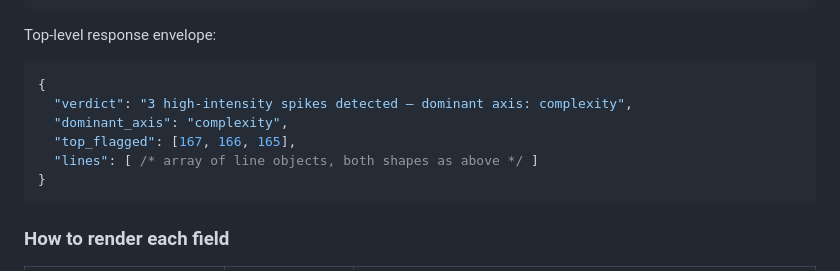
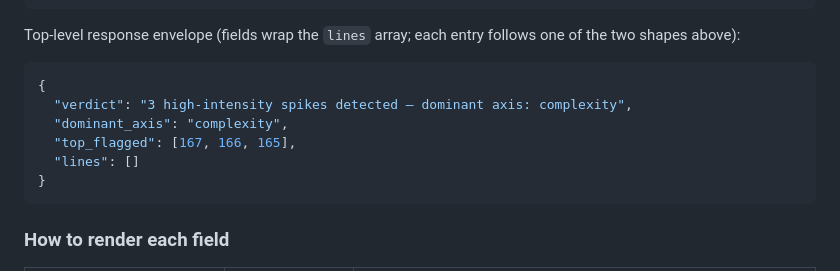
Before and after one commit to Arpan-206/mr-spiky, a Markdown page: README.md, the part around the change. GitHub-like rendering.

Commit message:
README: last JSON comment cleanup

````diff
--- a/README.md
+++ b/README.md
@@ -78,14 +78,15 @@ Unflagged line (lean shape):
 }
 ```
 
-Top-level response envelope:
+Top-level response envelope (fields wrap the `lines` array; each entry follows
+one of the two shapes above):
 
 ```json
 {
   "verdict": "3 high-intensity spikes detected — dominant axis: complexity",
   "dominant_axis": "complexity",
   "top_flagged": [167, 166, 165],
-  "lines": [ /* array of line objects, both shapes as above */ ]
+  "lines": []
 }
 ```
 
````
